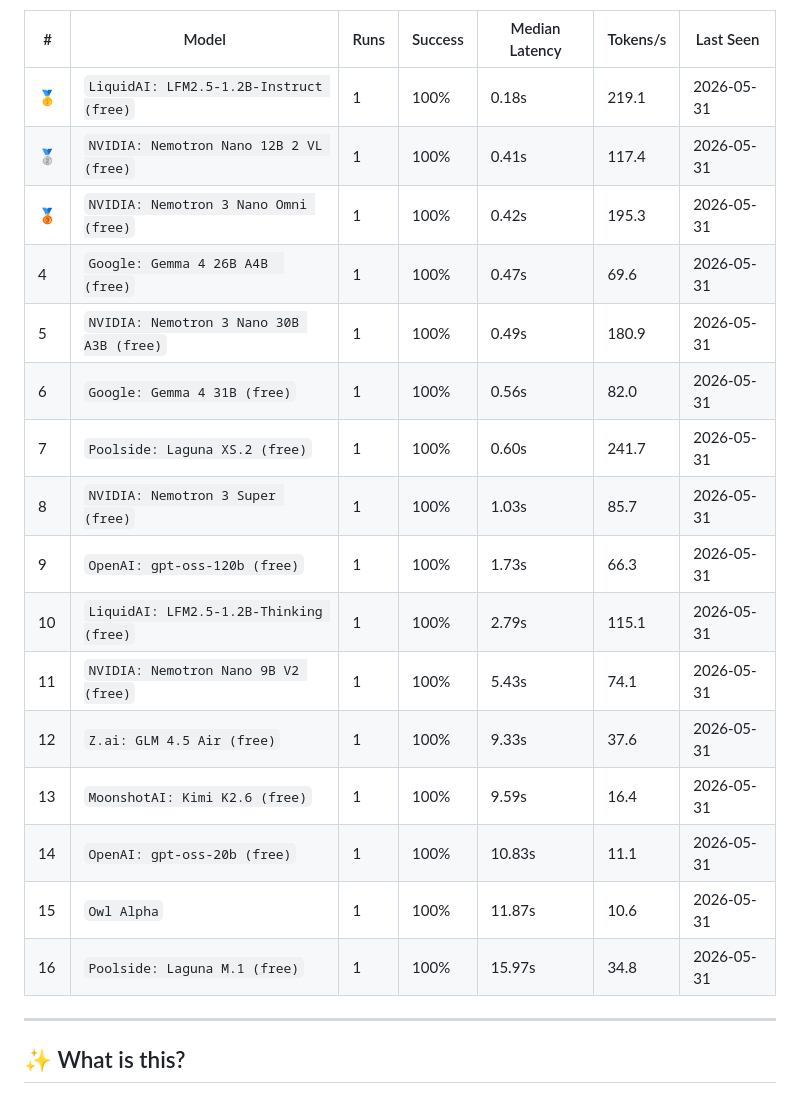
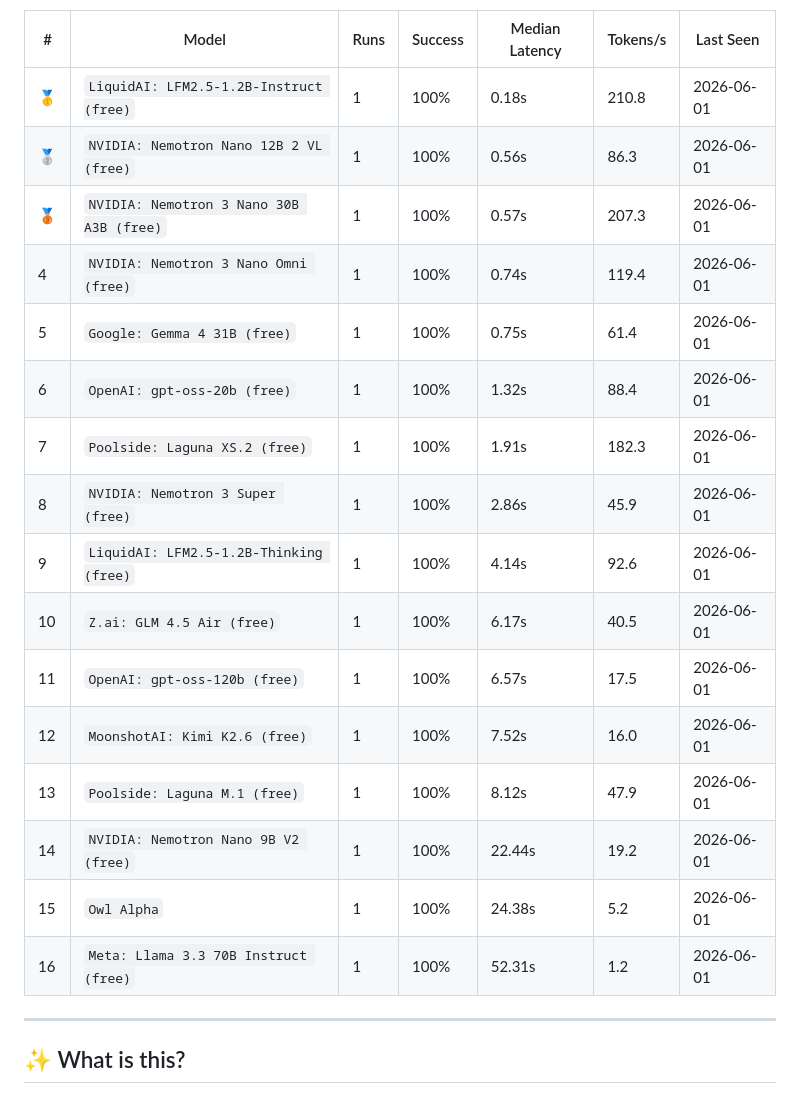
Before and after one commit to mohabdelkarim/free-model-pulse, a Markdown page: README.md, the part around one of its changes. Rendered like a GitHub page.

Commit message:
ci(data): benchmark run 2026-06-01T02:41:23Z

```diff
--- a/README.md
+++ b/README.md
@@ -21,22 +21,22 @@ Auto-discovers models, benchmarks them daily, and tracks their health over time
 
 | # | Model | Runs | Success | Median Latency | Tokens/s | Last Seen |
 |---|-------|------|---------|----------------|----------|-----------|
-| 🥇 | `LiquidAI: LFM2.5-1.2B-Instruct (free)` | 1 | 100% | 0.18s | 219.1 | 2026-05-31 |
-| 🥈 | `NVIDIA: Nemotron Nano 12B 2 VL (free)` | 1 | 100% | 0.41s | 117.4 | 2026-05-31 |
-| 🥉 | `NVIDIA: Nemotron 3 Nano Omni (free)` | 1 | 100% | 0.42s | 195.3 | 2026-05-31 |
-| 4 | `Google: Gemma 4 26B A4B  (free)` | 1 | 100% | 0.47s | 69.6 | 2026-05-31 |
-| 5 | `NVIDIA: Nemotron 3 Nano 30B A3B (free)` | 1 | 100% | 0.49s | 180.9 | 2026-05-31 |
-| 6 | `Google: Gemma 4 31B (free)` | 1 | 100% | 0.56s | 82.0 | 2026-05-31 |
-| 7 | `Poolside: Laguna XS.2 (free)` | 1 | 100% | 0.60s | 241.7 | 2026-05-31 |
-| 8 | `NVIDIA: Nemotron 3 Super (free)` | 1 | 100% | 1.03s | 85.7 | 2026-05-31 |
-| 9 | `OpenAI: gpt-oss-120b (free)` | 1 | 100% | 1.73s | 66.3 | 2026-05-31 |
-| 10 | `LiquidAI: LFM2.5-1.2B-Thinking (free)` | 1 | 100% | 2.79s | 115.1 | 2026-05-31 |
-| 11 | `NVIDIA: Nemotron Nano 9B V2 (free)` | 1 | 100% | 5.43s | 74.1 | 2026-05-31 |
-| 12 | `Z.ai: GLM 4.5 Air (free)` | 1 | 100% | 9.33s | 37.6 | 2026-05-31 |
-| 13 | `MoonshotAI: Kimi K2.6 (free)` | 1 | 100% | 9.59s | 16.4 | 2026-05-31 |
-| 14 | `OpenAI: gpt-oss-20b (free)` | 1 | 100% | 10.83s | 11.1 | 2026-05-31 |
-| 15 | `Owl Alpha` | 1 | 100% | 11.87s | 10.6 | 2026-05-31 |
-| 16 | `Poolside: Laguna M.1 (free)` | 1 | 100% | 15.97s | 34.8 | 2026-05-31 |
+| 🥇 | `LiquidAI: LFM2.5-1.2B-Instruct (free)` | 1 | 100% | 0.18s | 210.8 | 2026-06-01 |
+| 🥈 | `NVIDIA: Nemotron Nano 12B 2 VL (free)` | 1 | 100% | 0.56s | 86.3 | 2026-06-01 |
+| 🥉 | `NVIDIA: Nemotron 3 Nano 30B A3B (free)` | 1 | 100% | 0.57s | 207.3 | 2026-06-01 |
+| 4 | `NVIDIA: Nemotron 3 Nano Omni (free)` | 1 | 100% | 0.74s | 119.4 | 2026-06-01 |
+| 5 | `Google: Gemma 4 31B (free)` | 1 | 100% | 0.75s | 61.4 | 2026-06-01 |
+| 6 | `OpenAI: gpt-oss-20b (free)` | 1 | 100% | 1.32s | 88.4 | 2026-06-01 |
+| 7 | `Poolside: Laguna XS.2 (free)` | 1 | 100% | 1.91s | 182.3 | 2026-06-01 |
+| 8 | `NVIDIA: Nemotron 3 Super (free)` | 1 | 100% | 2.86s | 45.9 | 2026-06-01 |
+| 9 | `LiquidAI: LFM2.5-1.2B-Thinking (free)` | 1 | 100% | 4.14s | 92.6 | 2026-06-01 |
+| 10 | `Z.ai: GLM 4.5 Air (free)` | 1 | 100% | 6.17s | 40.5 | 2026-06-01 |
+| 11 | `OpenAI: gpt-oss-120b (free)` | 1 | 100% | 6.57s | 17.5 | 2026-06-01 |
+| 12 | `MoonshotAI: Kimi K2.6 (free)` | 1 | 100% | 7.52s | 16.0 | 2026-06-01 |
+| 13 | `Poolside: Laguna M.1 (free)` | 1 | 100% | 8.12s | 47.9 | 2026-06-01 |
+| 14 | `NVIDIA: Nemotron Nano 9B V2 (free)` | 1 | 100% | 22.44s | 19.2 | 2026-06-01 |
+| 15 | `Owl Alpha` | 1 | 100% | 24.38s | 5.2 | 2026-06-01 |
+| 16 | `Meta: Llama 3.3 70B Instruct (free)` | 1 | 100% | 52.31s | 1.2 | 2026-06-01 |
 
 <!-- LEADERBOARD_END -->
 
```
Also changed, not shown: other parts of README.md (+1 -1 lines).
